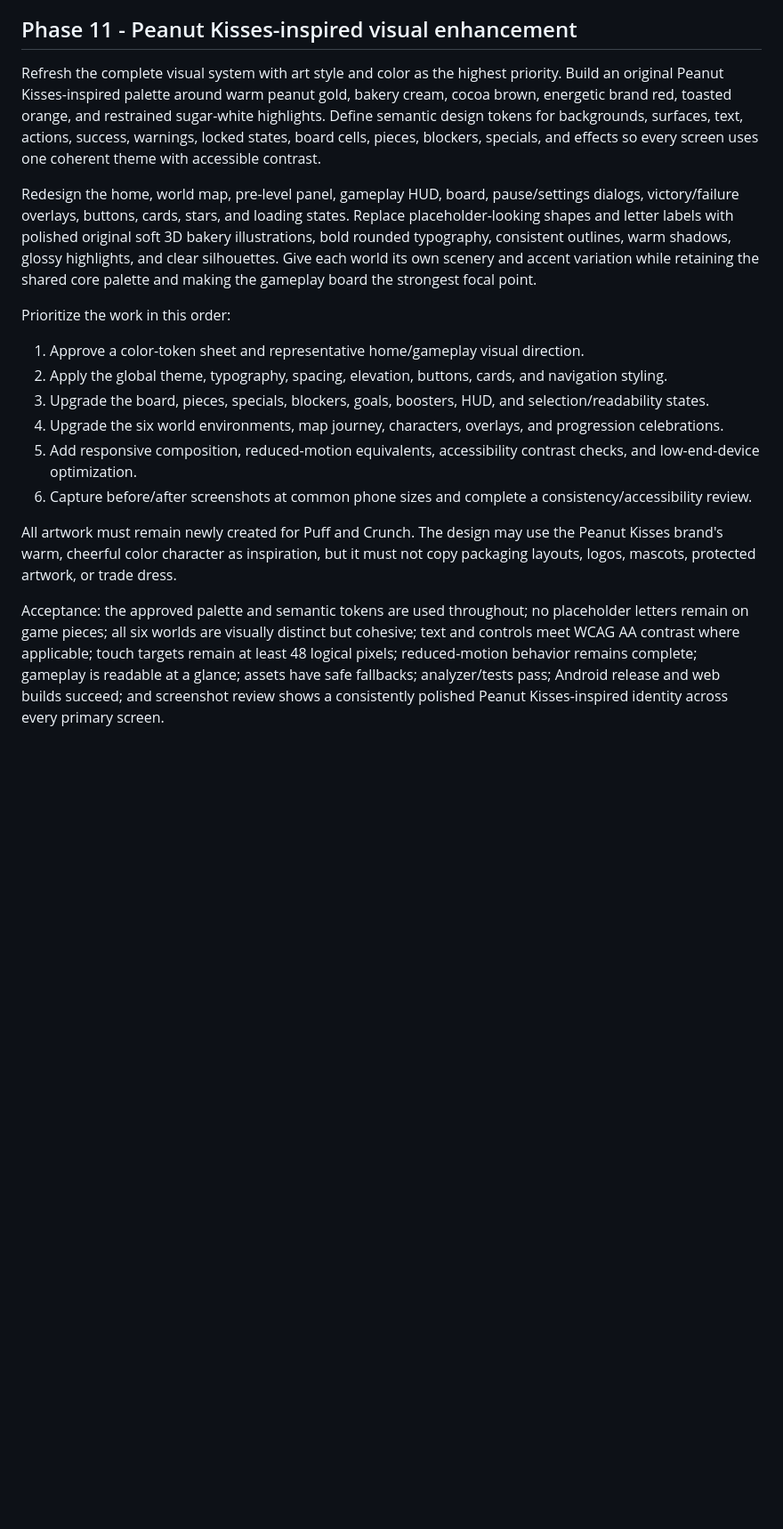
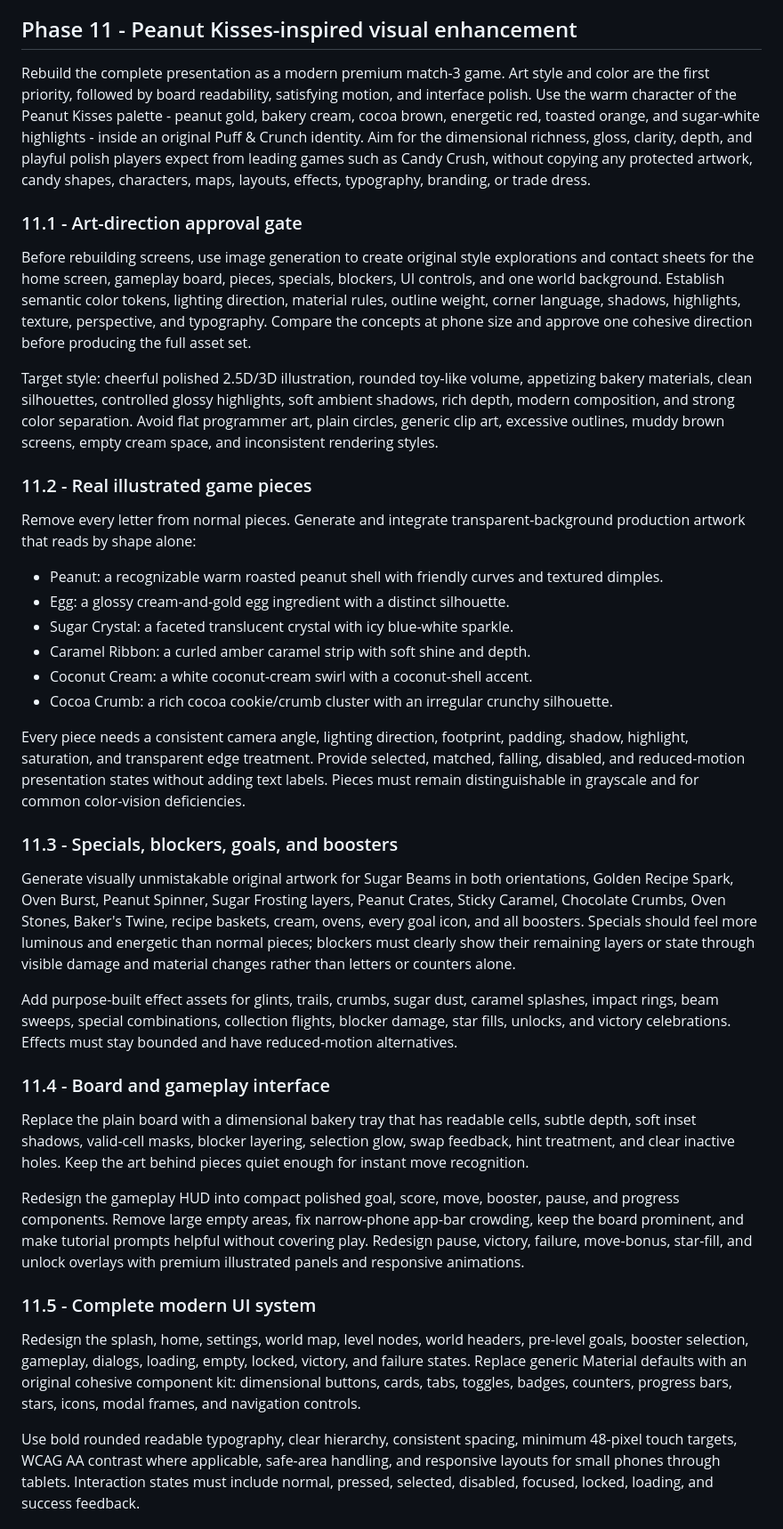
Before and after one commit to curib123/peanut, a Markdown page: PLAN.md, the part around one of its changes. Shown at 89% size. GitHub-like rendering; blank space fills up the shorter version.

Commit message:
Expand phase 11 visual overhaul plan

```diff
--- a/PLAN.md
+++ b/PLAN.md
@@ -76,19 +76,42 @@ Acceptance: all checks and builds pass; 60 levels load; saving, reduced motion,
 
 ## Phase 11 - Peanut Kisses-inspired visual enhancement
 
-Refresh the complete visual system with art style and color as the highest priority. Build an original Peanut Kisses-inspired palette around warm peanut gold, bakery cream, cocoa brown, energetic brand red, toasted orange, and restrained sugar-white highlights. Define semantic design tokens for backgrounds, surfaces, text, actions, success, warnings, locked states, board cells, pieces, blockers, specials, and effects so every screen uses one coherent theme with accessible contrast.
+Rebuild the complete presentation as a modern premium match-3 game. Art style and color are the first priority, followed by board readability, satisfying motion, and interface polish. Use the warm character of the Peanut Kisses palette - peanut gold, bakery cream, cocoa brown, energetic red, toasted orange, and sugar-white highlights - inside an original Puff & Crunch identity. Aim for the dimensional richness, gloss, clarity, depth, and playful polish players expect from leading games such as Candy Crush, without copying any protected artwork, candy shapes, characters, maps, layouts, effects, typography, branding, or trade dress.
 
-Redesign the home, world map, pre-level panel, gameplay HUD, board, pause/settings dialogs, victory/failure overlays, buttons, cards, stars, and loading states. Replace placeholder-looking shapes and letter labels with polished original soft 3D bakery illustrations, bold rounded typography, consistent outlines, warm shadows, glossy highlights, and clear silhouettes. Give each world its own scenery and accent variation while retaining the shared core palette and making the gameplay board the strongest focal point.
+### 11.1 - Art-direction approval gate
 
-Prioritize the work in this order:
+Before rebuilding screens, use image generation to create original style explorations and contact sheets for the home screen, gameplay board, pieces, specials, blockers, UI controls, and one world background. Establish semantic color tokens, lighting direction, material rules, outline weight, corner language, shadows, highlights, texture, perspective, and typography. Compare the concepts at phone size and approve one cohesive direction before producing the full asset set.
 
-1. Approve a color-token sheet and representative home/gameplay visual direction.
-2. Apply the global theme, typography, spacing, elevation, buttons, cards, and navigation styling.
-3. Upgrade the board, pieces, specials, blockers, goals, boosters, HUD, and selection/readability states.
-4. Upgrade the six world environments, map journey, characters, overlays, and progression celebrations.
-5. Add responsive composition, reduced-motion equivalents, accessibility contrast checks, and low-end-device optimization.
-6. Capture before/after screenshots at common phone sizes and complete a consistency/accessibility review.
+Target style: cheerful polished 2.5D/3D illustration, rounded toy-like volume, appetizing bakery materials, clean silhouettes, controlled glossy highlights, soft ambient shadows, rich depth, modern composition, and strong color separation. Avoid flat programmer art, plain circles, generic clip art, excessive outlines, muddy brown screens, empty cream space, and inconsistent rendering styles.
 
-All artwork must remain newly created for Puff and Crunch. The design may use the Peanut Kisses brand's warm, cheerful color character as inspiration, but it must not copy packaging layouts, logos, mascots, protected artwork, or trade dress.
+### 11.2 - Real illustrated game pieces
 
-Acceptance: the approved palette and semantic tokens are used throughout; no placeholder letters remain on game pieces; all six worlds are visually distinct but cohesive; text and controls meet WCAG AA contrast where applicable; touch targets remain at least 48 logical pixels; reduced-motion behavior remains complete; gameplay is readable at a glance; assets have safe fallbacks; analyzer/tests pass; Android release and web builds succeed; and screenshot review shows a consistently polished Peanut Kisses-inspired identity across every primary screen.
+Remove every letter from normal pieces. Generate and integrate transparent-background production artwork that reads by shape alone:
+
+- Peanut: a recognizable warm roasted peanut shell with friendly curves and textured dimples.
+- Egg: a glossy cream-and-gold egg ingredient with a distinct silhouette.
+- Sugar Crystal: a faceted translucent crystal with icy blue-white sparkle.
+- Caramel Ribbon: a curled amber caramel strip with soft shine and depth.
+- Coconut Cream: a white coconut-cream swirl with a coconut-shell accent.
+- Cocoa Crumb: a rich cocoa cookie/crumb cluster with an irregular crunchy silhouette.
+
+Every piece needs a consistent camera angle, lighting direction, footprint, padding, shadow, highlight, saturation, and transparent edge treatment. Provide selected, matched, falling, disabled, and reduced-motion presentation states without adding text labels. Pieces must remain distinguishable in grayscale and for common color-vision deficiencies.
+
+### 11.3 - Specials, blockers, goals, and boosters
+
+Generate visually unmistakable original artwork for Sugar Beams in both orientations, Golden Recipe Spark, Oven Burst, Peanut Spinner, Sugar Frosting layers, Peanut Crates, Sticky Caramel, Chocolate Crumbs, Oven Stones, Baker's Twine, recipe baskets, cream, ovens, every goal icon, and all boosters. Specials should feel more luminous and energetic than normal pieces; blockers must clearly show their remaining layers or state through visible damage and material changes rather than letters or counters alone.
+
+Add purpose-built effect assets for glints, trails, crumbs, sugar dust, caramel splashes, impact rings, beam sweeps, special combinations, collection flights, blocker damage, star fills, unlocks, and victory celebrations. Effects must stay bounded and have reduced-motion alternatives.
+
+### 11.4 - Board and gameplay interface
+
+Replace the plain board with a dimensional bakery tray that has readable cells, subtle depth, soft inset shadows, valid-cell masks, blocker layering, selection glow, swap feedback, hint treatment, and clear inactive holes. Keep the art behind pieces quiet enough for instant move recognition.
+
+Redesign the gameplay HUD into compact polished goal, score, move, booster, pause, and progress components. Remove large empty areas, fix narrow-phone app-bar crowding, keep the board prominent, and make tutorial prompts helpful without covering play. Redesign pause, victory, failure, move-bonus, star-fill, and unlock overlays with premium illustrated panels and responsive animations.
+
+### 11.5 - Complete modern UI system
+
+Redesign the splash, home, settings, world map, level nodes, world headers, pre-level goals, booster selection, gameplay, dialogs, loading, empty, locked, victory, and failure states. Replace generic Material defaults with an original cohesive component kit: dimensional buttons, cards, tabs, toggles, badges, counters, progress bars, stars, icons, modal frames, and navigation controls.
+
+Use bold rounded readable typography, clear hierarchy, consistent spacing, minimum 48-pixel touch targets, WCAG AA contrast where applicable, safe-area handling, and responsive layouts for small phones through tablets. Interaction states must include normal, pressed, selected, disabled, focused, locked, loading, and success feedback.
+
```
Also changed, not shown: other parts of PLAN.md (+17 -0 lines), PROGRESS.md (+1 -1 lines).
